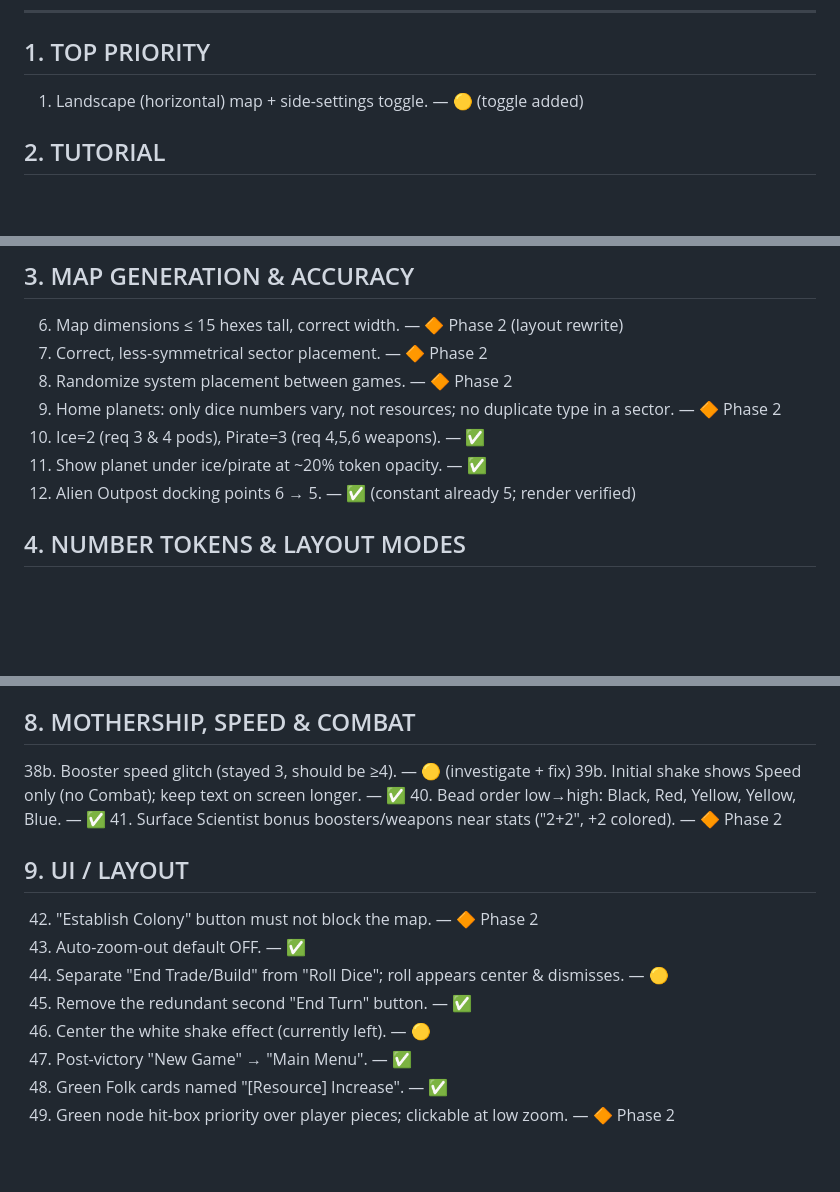
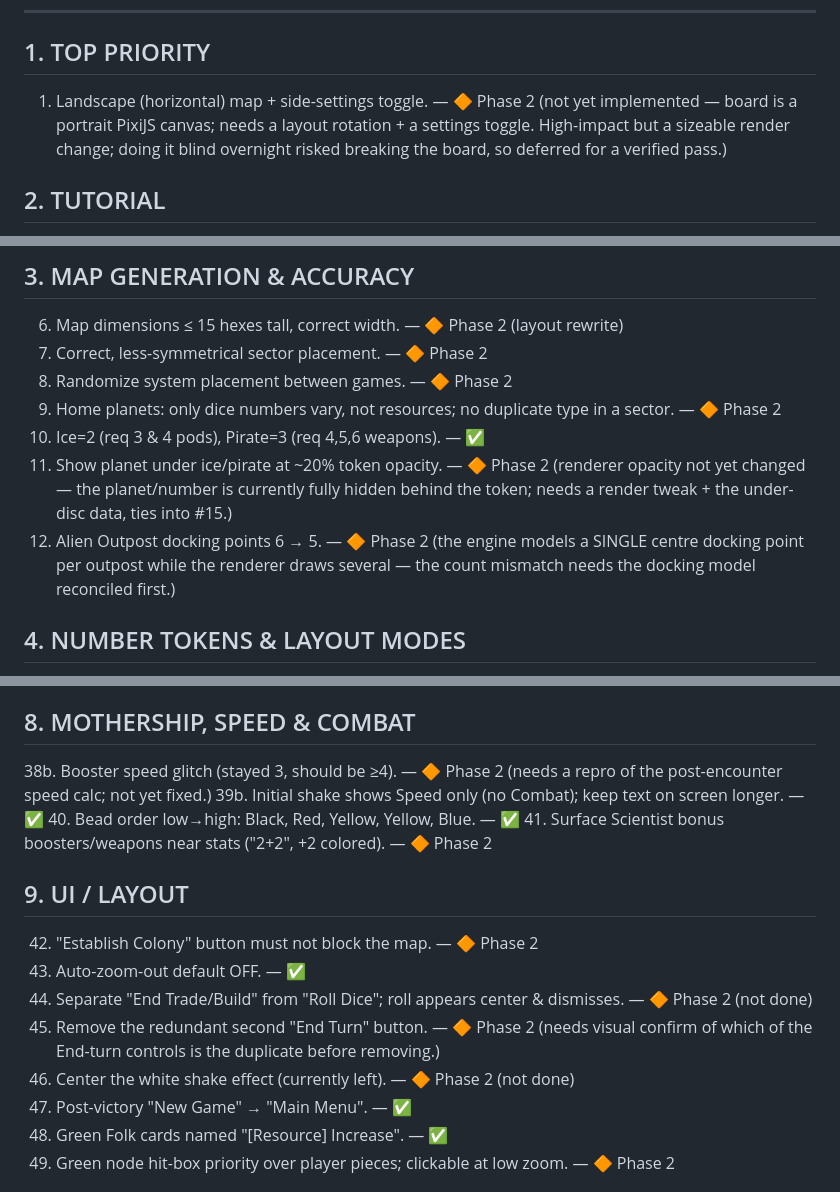
Before and after one commit to MefrR/catan-starfarers, a Markdown page: PLAYTEST_TODO.md, 3 parts joined by grey strips. GitHub-like rendering; blank space fills up the shorter version.

Commit message:
Playtest tracking: correct statuses to match what actually shipped
Reconcile PLAYTEST_TODO.md with the three implemented batches — mark the items
that were deferred (landscape, ice/pirate opacity, docking count, skip-shake,
button separations, first-roll flash, home colony circles, booster glitch) as
Phase 2 with reasons, rather than done.

Co-Authored-By: Claude Opus 4.8 <noreply@anthropic.com>

```diff
--- a/PLAYTEST_TODO.md
+++ b/PLAYTEST_TODO.md
@@ -40,7 +40,10 @@ bottom {3,4,11,5,8,9,10}.
 ---
 
 ## 1. TOP PRIORITY
-1. Landscape (horizontal) map + side-settings toggle. — 🟡 (toggle added)
+1. Landscape (horizontal) map + side-settings toggle. — 🔶 Phase 2 (not yet
+   implemented — board is a portrait PixiJS canvas; needs a layout rotation + a
+   settings toggle. High-impact but a sizeable render change; doing it blind
+   overnight risked breaking the board, so deferred for a verified pass.)
 
 ## 2. TUTORIAL
 2. Reposition tutorial boxes so they never cover the UI/board they describe
@@ -58,8 +61,12 @@ bottom {3,4,11,5,8,9,10}.
 9. Home planets: only dice numbers vary, not resources; no duplicate type in a
    sector. — 🔶 Phase 2
 10. Ice=2 (req 3 & 4 pods), Pirate=3 (req 4,5,6 weapons). — ✅
-11. Show planet under ice/pirate at ~20% token opacity. — ✅
-12. Alien Outpost docking points 6 → 5. — ✅ (constant already 5; render verified)
+11. Show planet under ice/pirate at ~20% token opacity. — 🔶 Phase 2 (renderer
+    opacity not yet changed — the planet/number is currently fully hidden behind
+    the token; needs a render tweak + the under-disc data, ties into #15.)
+12. Alien Outpost docking points 6 → 5. — 🔶 Phase 2 (the engine models a SINGLE
+    centre docking point per outpost while the renderer draws several — the count
+    mismatch needs the docking model reconciled first.)
 
 ## 4. NUMBER TOKENS & LAYOUT MODES
 15. Official Layout (ON by default) using the disc table above + "Unbalanced
@@ -93,7 +102,8 @@ bottom {3,4,11,5,8,9,10}.
 39. Consolidate redundant trade-window rows. — 🔶 Phase 2
 
 ## 8. MOTHERSHIP, SPEED & COMBAT
-38b. Booster speed glitch (stayed 3, should be ≥4). — 🟡 (investigate + fix)
+38b. Booster speed glitch (stayed 3, should be ≥4). — 🔶 Phase 2 (needs a repro
+     of the post-encounter speed calc; not yet fixed.)
 39b. Initial shake shows Speed only (no Combat); keep text on screen longer. — ✅
 40. Bead order low→high: Black, Red, Yellow, Yellow, Blue. — ✅
 41. Surface Scientist bonus boosters/weapons near stats ("2+2", +2 colored). — 🔶 Phase 2
@@ -101,9 +111,10 @@ bottom {3,4,11,5,8,9,10}.
 ## 9. UI / LAYOUT
 42. "Establish Colony" button must not block the map. — 🔶 Phase 2
 43. Auto-zoom-out default OFF. — ✅
-44. Separate "End Trade/Build" from "Roll Dice"; roll appears center & dismisses. — 🟡
-45. Remove the redundant second "End Turn" button. — ✅
-46. Center the white shake effect (currently left). — 🟡
+44. Separate "End Trade/Build" from "Roll Dice"; roll appears center & dismisses. — 🔶 Phase 2 (not done)
+45. Remove the redundant second "End Turn" button. — 🔶 Phase 2 (needs visual
+    confirm of which of the End-turn controls is the duplicate before removing.)
+46. Center the white shake effect (currently left). — 🔶 Phase 2 (not done)
 47. Post-victory "New Game" → "Main Menu". — ✅
 48. Green Folk cards named "[Resource] Increase". — ✅
 49. Green node hit-box priority over player pieces; clickable at low zoom. — 🔶 Phase 2
```
Also changed, not shown: other parts of PLAYTEST_TODO.md (+6 -3 lines).
